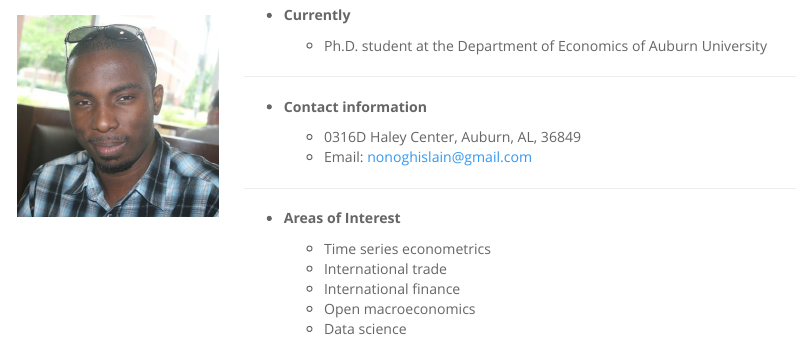
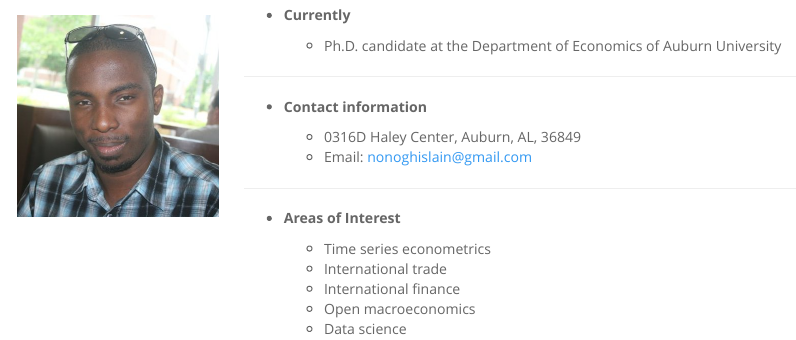
Before and after one commit to gueyenono/gueyenono.github.io, an R Markdown document (index.Rmd): the page in a window 1100 px wide, from 160 px down. Rendered offline with R 4.5, knitr and Pandoc, with nearby package versions.

Commit message:
Update index.Rmd
Change from Ph.D. student to Ph.D. candidate

```diff
--- a/index.Rmd
+++ b/index.Rmd
@@ -29,7 +29,7 @@ img {
 
 - __Currently__
 
-    * Ph.D. student at the Department of Economics of Auburn University
+    * Ph.D. candidate at the Department of Economics of Auburn University
 
 ***
 
```
